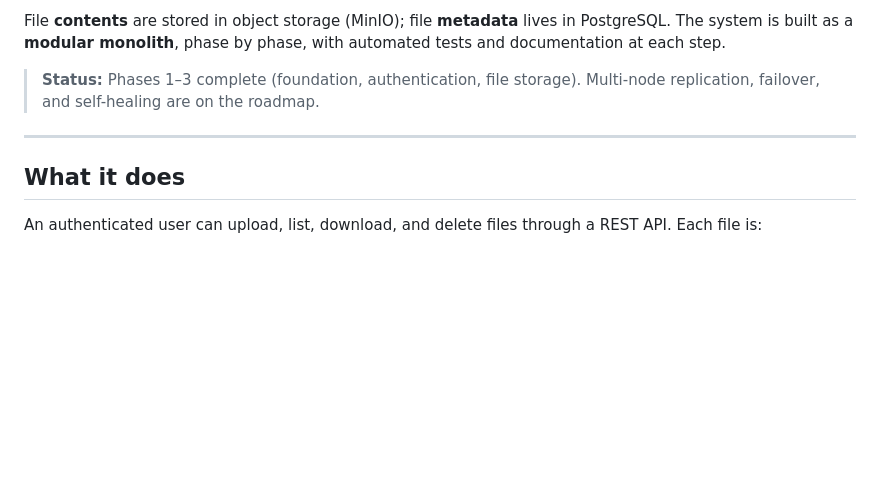
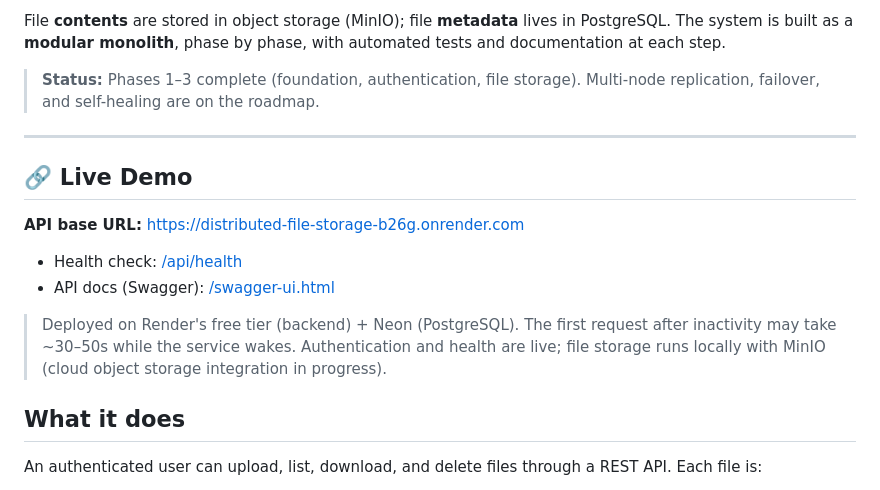
Before and after one commit to Nareshtiwari74/distributed-file-storage, a Markdown page: README.md, the part around the change. GitHub-like rendering; blank space fills up the shorter version.

Commit message:
Add live demo URL to README

```diff
--- a/README.md
+++ b/README.md
@@ -7,6 +7,14 @@ File **contents** are stored in object storage (MinIO); file **metadata** lives
 > **Status:** Phases 1–3 complete (foundation, authentication, file storage). Multi-node replication, failover, and self-healing are on the roadmap.
 
 ---
+## 🔗 Live Demo
+
+**API base URL:** https://distributed-file-storage-b26g.onrender.com
+
+- Health check: [/api/health](https://distributed-file-storage-b26g.onrender.com/api/health)
+- API docs (Swagger): [/swagger-ui.html](https://distributed-file-storage-b26g.onrender.com/swagger-ui.html)
+
+> Deployed on Render's free tier (backend) + Neon (PostgreSQL). The first request after inactivity may take ~30–50s while the service wakes. Authentication and health are live; file storage runs locally with MinIO (cloud object storage integration in progress).
 
 ## What it does
 
```
